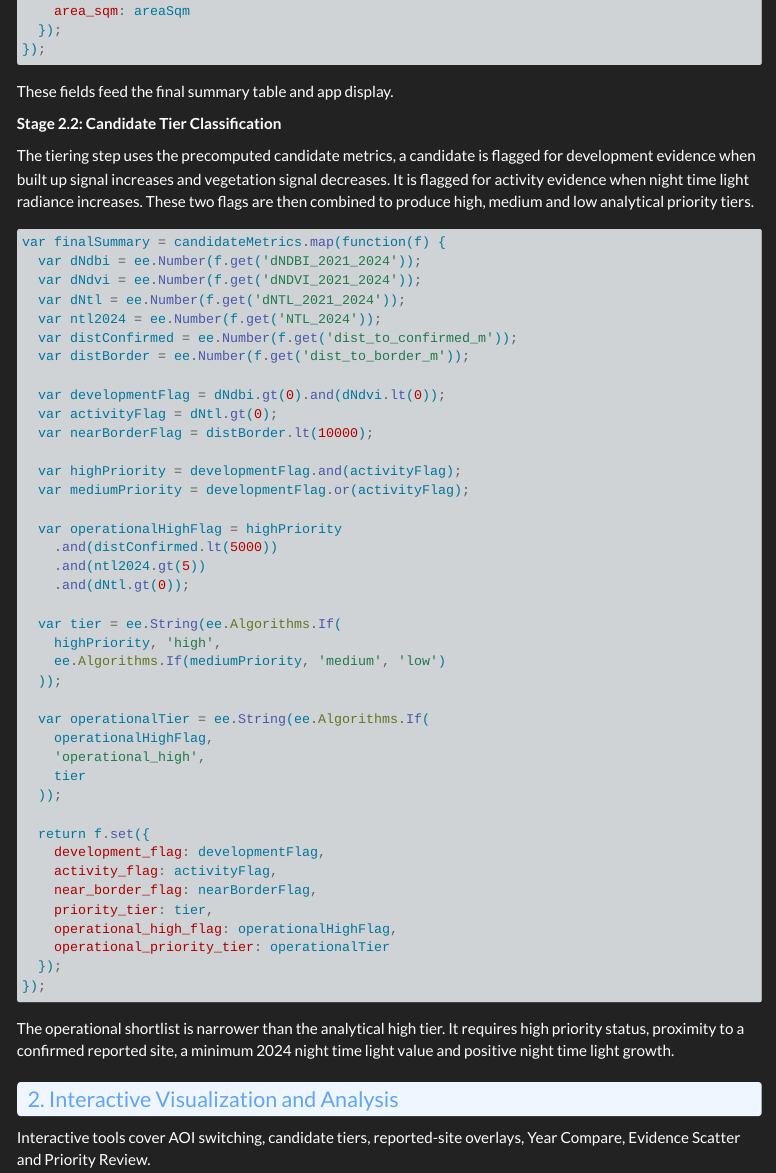
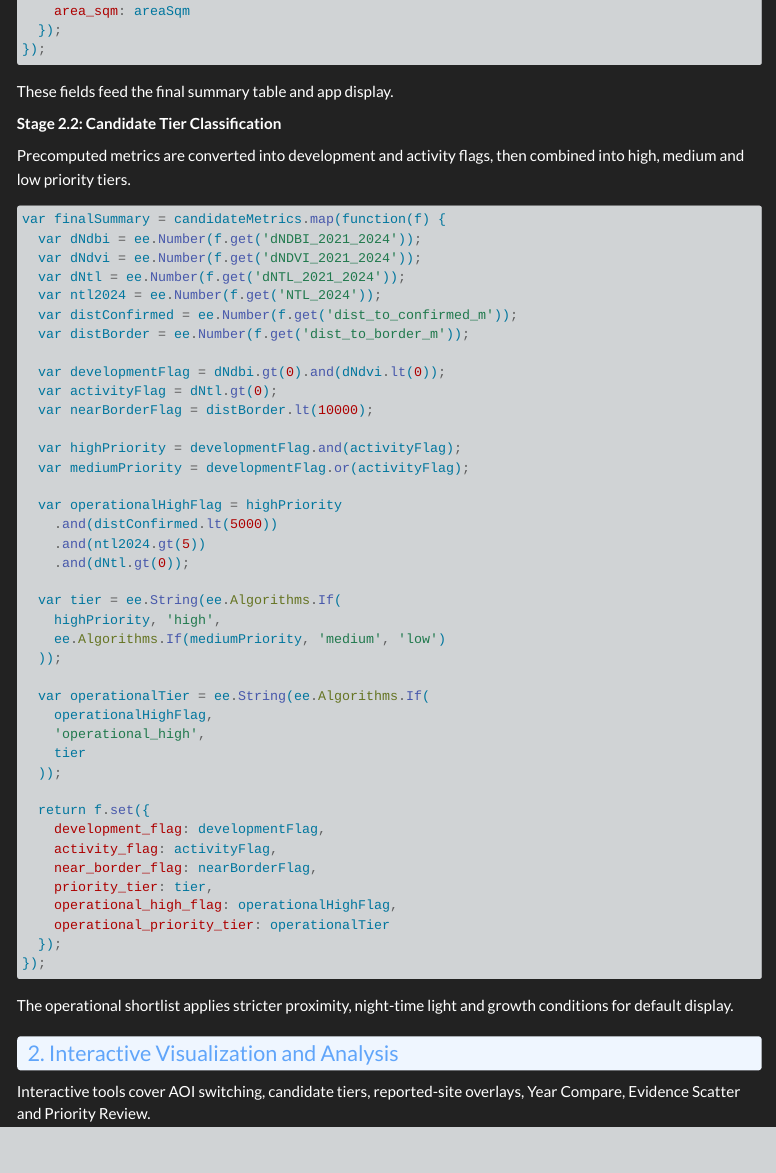
Before and after one commit to Levine-l/CASA0025Project, a Quarto document (index.qmd): the page in a window 1100 px wide, from 6480 px down. Rendered offline with R 4.5, knitr and Pandoc in place of Quarto, with nearby package versions; menus at the side of the page are left out; long lines of code are wrapped.

Commit message:
adjust how it works stage2.2

````diff
--- a/index.qmd
+++ b/index.qmd
@@ -332,10 +332,7 @@ These fields feed the final summary table and app display.
 
 **Stage 2.2: Candidate Tier Classification**
 
-The tiering step uses the precomputed candidate metrics, a candidate is flagged for development
-evidence when built up signal increases and vegetation signal decreases. It is flagged for activity
-evidence when night time light radiance increases. These two flags are then combined to produce
-high, medium and low analytical priority tiers.
+Precomputed metrics are converted into development and activity flags, then combined into high, medium and low priority tiers.
 
 ```js
 var finalSummary = candidateMetrics.map(function(f) {
@@ -380,9 +377,7 @@ var finalSummary = candidateMetrics.map(function(f) {
 });
 ```
 
-The operational shortlist is narrower than the analytical high tier. It requires high priority
-status, proximity to a confirmed reported site, a minimum 2024 night time light value and positive
-night time light growth.
+The operational shortlist applies stricter proximity, night-time light and growth conditions for default display.
 
 ### 2. Interactive Visualization and Analysis
 
````
